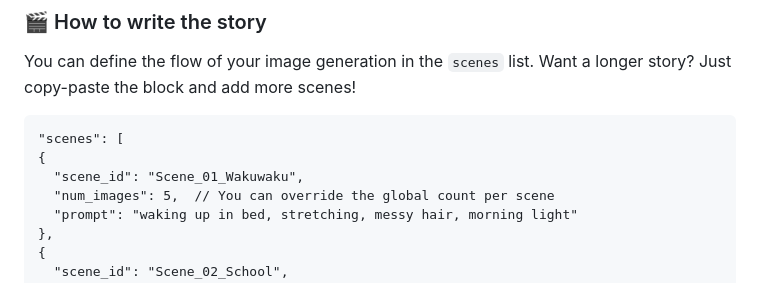
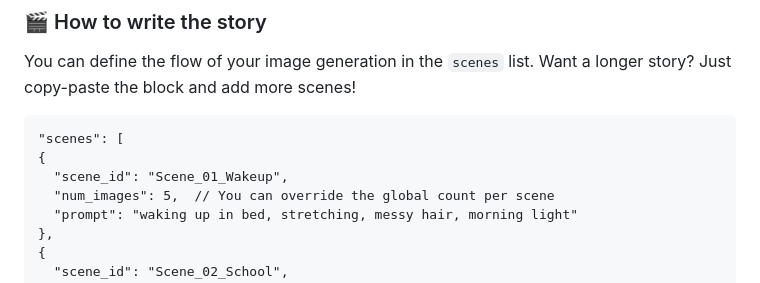
Before and after one commit to Gale0418/Project_ero, a Markdown page: README.md, the part around the change. GitHub-like rendering.

Commit message:
Rename scene_id from 'Scene_01_Wakuwaku' to 'Scene_01_Wakeup'

```diff
--- a/README.md
+++ b/README.md
@@ -43,7 +43,7 @@ You can define the flow of your image generation in the `scenes` list. Want a lo
 
     "scenes": [
     {
-      "scene_id": "Scene_01_Wakuwaku",
+      "scene_id": "Scene_01_Wakeup",
       "num_images": 5,  // You can override the global count per scene
       "prompt": "waking up in bed, stretching, messy hair, morning light"
     },
```
